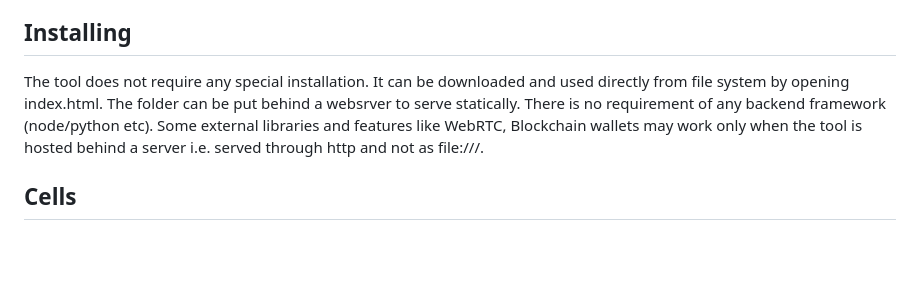
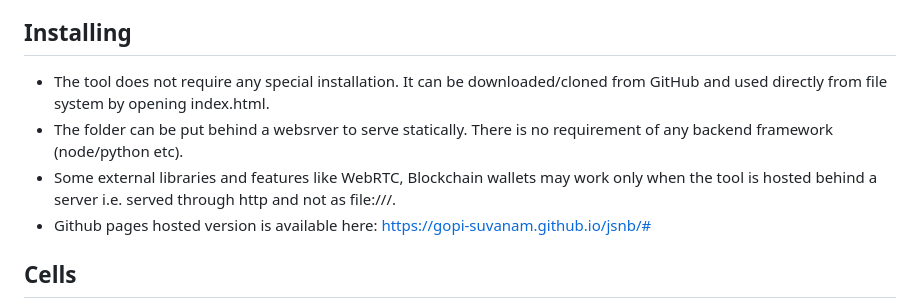
Before and after one commit to gopi-suvanam/scribbler, a Markdown page: MANUAL.md, the part around the change. Rendered like a GitHub page; blank space fills up the shorter version.

```diff
--- a/MANUAL.md
+++ b/MANUAL.md
@@ -9,7 +9,10 @@
 7. [Special Functions](#special-functions)
 8. [Key-board Shortcuts](#key-board-shortcuts)
 ## Installing
-The tool does not require any special installation. It can be downloaded and used directly from file system by opening index.html. The folder can be put behind a websrver to serve statically. There is no requirement of any backend framework (node/python etc). Some external libraries and features like WebRTC, Blockchain wallets may work only when the tool is hosted behind a server i.e. served through http and not as file:///.
+- The tool does not require any special installation. It can be downloaded/cloned from GitHub and used directly from file system by opening index.html.
+- The folder can be put behind a websrver to serve statically. There is no requirement of any backend framework (node/python etc).
+- Some external libraries and features like WebRTC, Blockchain wallets may work only when the tool is hosted behind a server i.e. served through http and not as file:///.
+- Github pages hosted version is available here: https://gopi-suvanam.github.io/jsnb/#
 ## Cells
 - The whole notebook is divided into cells.
 - Each cell can be of two types: html or code (JavaScript).
```
